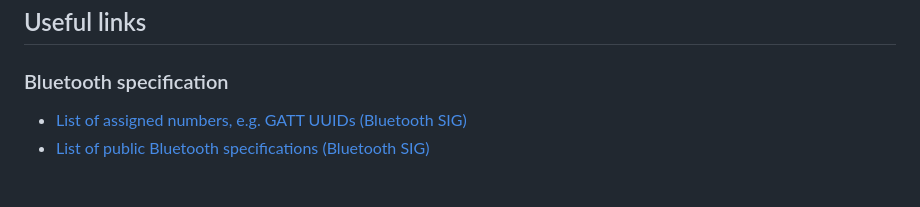
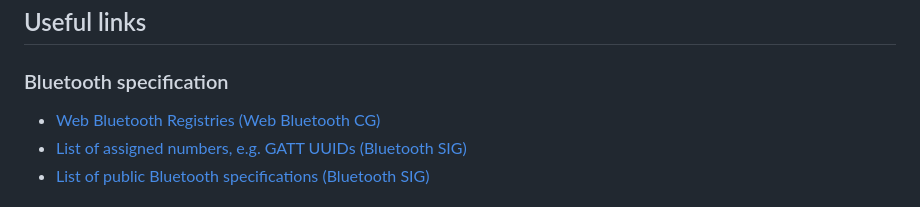
Before and after one commit to maxherrmann/blu, a Markdown page: .github/wiki/How-to-implement-your-own-device-with-Blu.md, the part around the change. Drawn GitHub-style.

Commit message:
Add link to "Web Bluetooth Registries" to implementation guide

```diff
--- a/.github/wiki/How-to-implement-your-own-device-with-Blu.md
+++ b/.github/wiki/How-to-implement-your-own-device-with-Blu.md
@@ -417,6 +417,7 @@ You can use the playground's extension mechanism to implement custom UI controls
 
 ### Bluetooth specification
 
+-   [Web Bluetooth Registries (Web Bluetooth CG)](https://github.com/WebBluetoothCG/registries)
 -   [List of assigned numbers, e.g. GATT UUIDs (Bluetooth SIG)](https://www.bluetooth.com/specifications/assigned-numbers/)
 -   [List of public Bluetooth specifications (Bluetooth SIG)](https://www.bluetooth.com/specifications/specs/)
 
```
